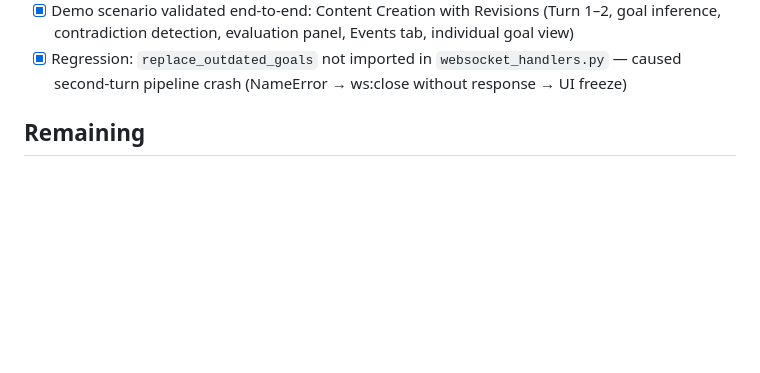
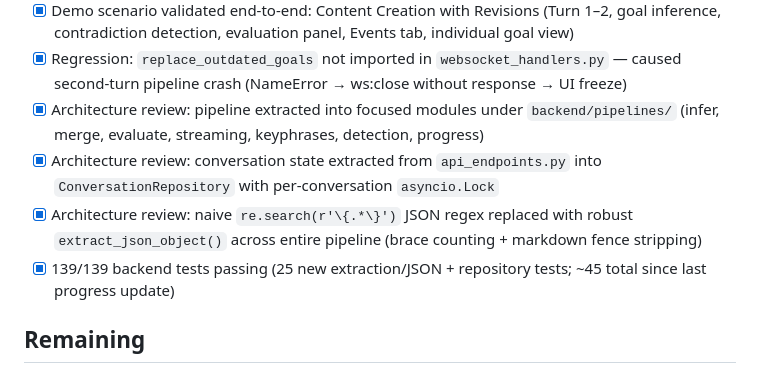
Before and after one commit to aosama/ongoal, a Markdown page: .github/instructions/progress.instructions.md, the part around the change. Rendered like a GitHub page; blank space fills up the shorter version.

Commit message:
docs: update progress tracker and repo discovery guide for architecture review (#3, #1, #2)

```diff
--- a/.github/instructions/progress.instructions.md
+++ b/.github/instructions/progress.instructions.md
@@ -65,6 +65,10 @@ applyTo: "**"
 - [x] 114/114 backend tests passing (20 tests added since last count)
 - [x] Demo scenario validated end-to-end: Content Creation with Revisions (Turn 1–2, goal inference, contradiction detection, evaluation panel, Events tab, individual goal view)
 - [x] Regression: `replace_outdated_goals` not imported in `websocket_handlers.py` — caused second-turn pipeline crash (NameError → ws:close without response → UI freeze)
+- [x] Architecture review: pipeline extracted into focused modules under `backend/pipelines/` (infer, merge, evaluate, streaming, keyphrases, detection, progress)
+- [x] Architecture review: conversation state extracted from `api_endpoints.py` into `ConversationRepository` with per-conversation `asyncio.Lock`
+- [x] Architecture review: naive `re.search(r'\{.*\}')` JSON regex replaced with robust `extract_json_object()` across entire pipeline (brace counting + markdown fence stripping)
+- [x] 139/139 backend tests passing (25 new extraction/JSON + repository tests; ~45 total since last progress update)
 
 ## Remaining
 
```
Also changed, not shown: .github/instructions/repo-discovery-guide.instructions.md (+2 -2 lines).
